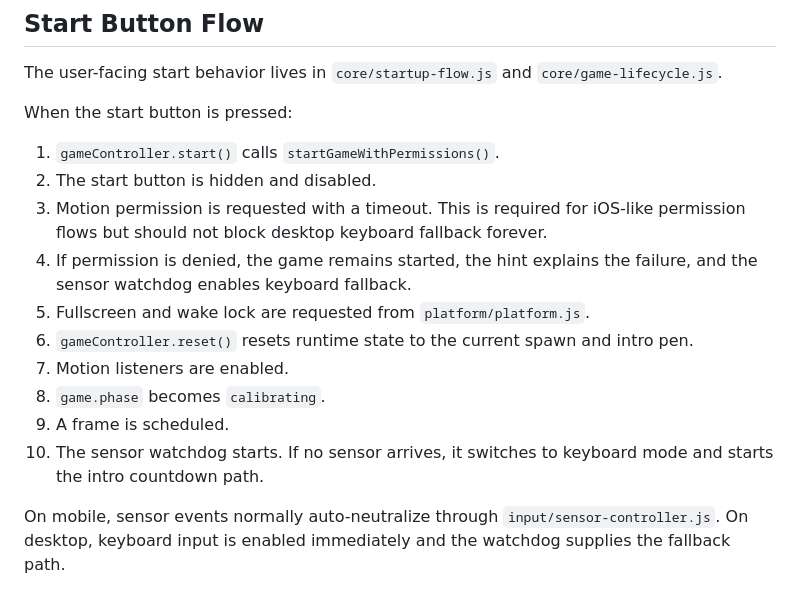
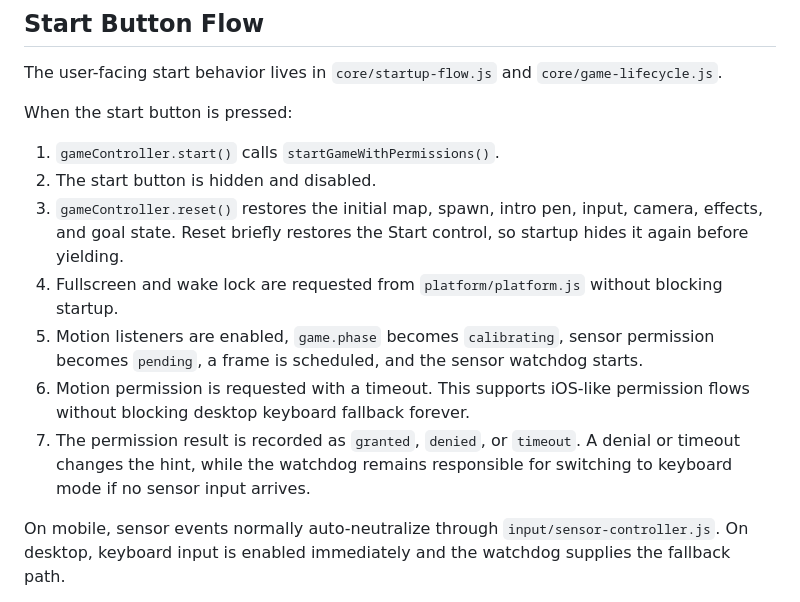
Before and after one commit to patrickjohnson3/marble-game, a Markdown page: docs/architecture.md, the part around the change. Drawn GitHub-style.

Commit message:
Correct documented startup ordering

```diff
--- a/docs/architecture.md
+++ b/docs/architecture.md
@@ -77,18 +77,19 @@ When the start button is pressed:
 
 1. `gameController.start()` calls `startGameWithPermissions()`.
 2. The start button is hidden and disabled.
-3. Motion permission is requested with a timeout. This is required for iOS-like
-   permission flows but should not block desktop keyboard fallback forever.
-4. If permission is denied, the game remains started, the hint explains the
-   failure, and the sensor watchdog enables keyboard fallback.
-5. Fullscreen and wake lock are requested from `platform/platform.js`.
-6. `gameController.reset()` resets runtime state to the current spawn and intro
-   pen.
-7. Motion listeners are enabled.
-8. `game.phase` becomes `calibrating`.
-9. A frame is scheduled.
-10. The sensor watchdog starts. If no sensor arrives, it switches to keyboard
-    mode and starts the intro countdown path.
+3. `gameController.reset()` restores the initial map, spawn, intro pen, input,
+   camera, effects, and goal state. Reset briefly restores the Start control, so
+   startup hides it again before yielding.
+4. Fullscreen and wake lock are requested from `platform/platform.js` without
+   blocking startup.
+5. Motion listeners are enabled, `game.phase` becomes `calibrating`, sensor
+   permission becomes `pending`, a frame is scheduled, and the sensor watchdog
+   starts.
+6. Motion permission is requested with a timeout. This supports iOS-like
+   permission flows without blocking desktop keyboard fallback forever.
+7. The permission result is recorded as `granted`, `denied`, or `timeout`. A
+   denial or timeout changes the hint, while the watchdog remains responsible
+   for switching to keyboard mode if no sensor input arrives.
 
 On mobile, sensor events normally auto-neutralize through
 `input/sensor-controller.js`. On desktop, keyboard input is enabled immediately
```
